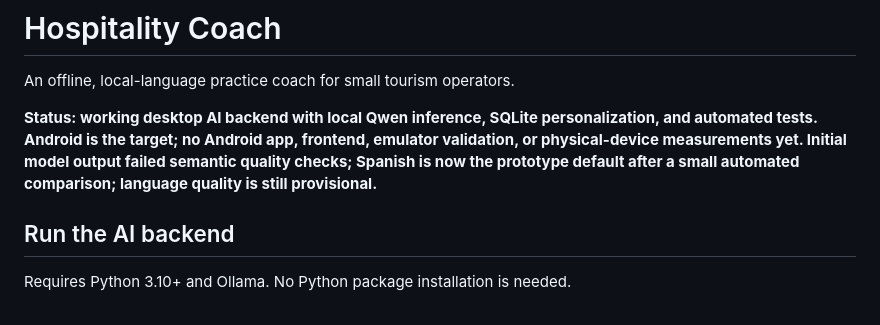
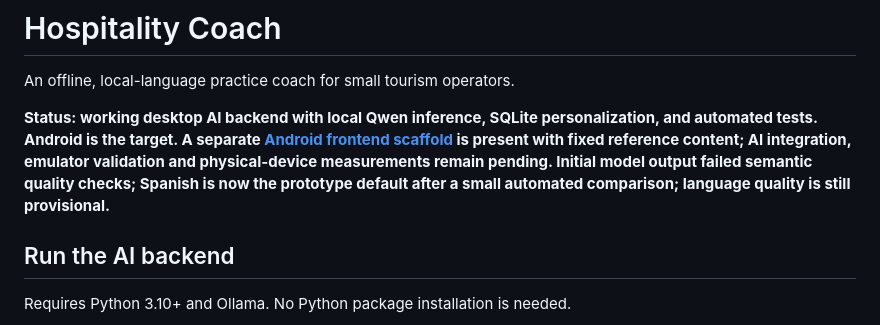
Before and after one commit to janani-sekar/WBHack, a Markdown page: README.md, the part around the change. Rendered like a GitHub page.

Commit message:
Clarify Android scaffold and AI integration boundary

```diff
--- a/README.md
+++ b/README.md
@@ -2,7 +2,7 @@
 
 An offline, local-language practice coach for small tourism operators.
 
-**Status: working desktop AI backend with local Qwen inference, SQLite personalization, and automated tests. Android is the target; no Android app, frontend, emulator validation, or physical-device measurements yet. Initial model output failed semantic quality checks; Spanish is now the prototype default after a small automated comparison; language quality is still provisional.**
+**Status: working desktop AI backend with local Qwen inference, SQLite personalization, and automated tests. Android is the target. A separate [Android frontend scaffold](android/README.md) is present with fixed reference content; AI integration, emulator validation and physical-device measurements remain pending. Initial model output failed semantic quality checks; Spanish is now the prototype default after a small automated comparison; language quality is still provisional.**
 
 ## Run the AI backend
 
```
